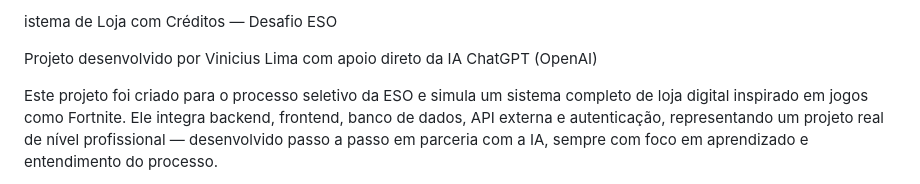
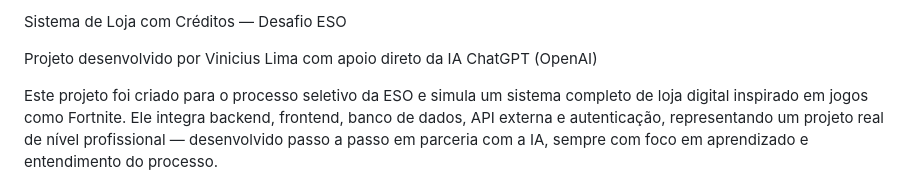
Before and after one commit to Dinox75/projeto-eso, a Markdown page: README.md, the part around the change. Rendered like a GitHub page.

```diff
--- a/README.md
+++ b/README.md
@@ -1,4 +1,4 @@
-istema de Loja com Créditos — Desafio ESO
+Sistema de Loja com Créditos — Desafio ESO
 
 Projeto desenvolvido por Vinicius Lima com apoio direto da IA ChatGPT (OpenAI)
 
```
